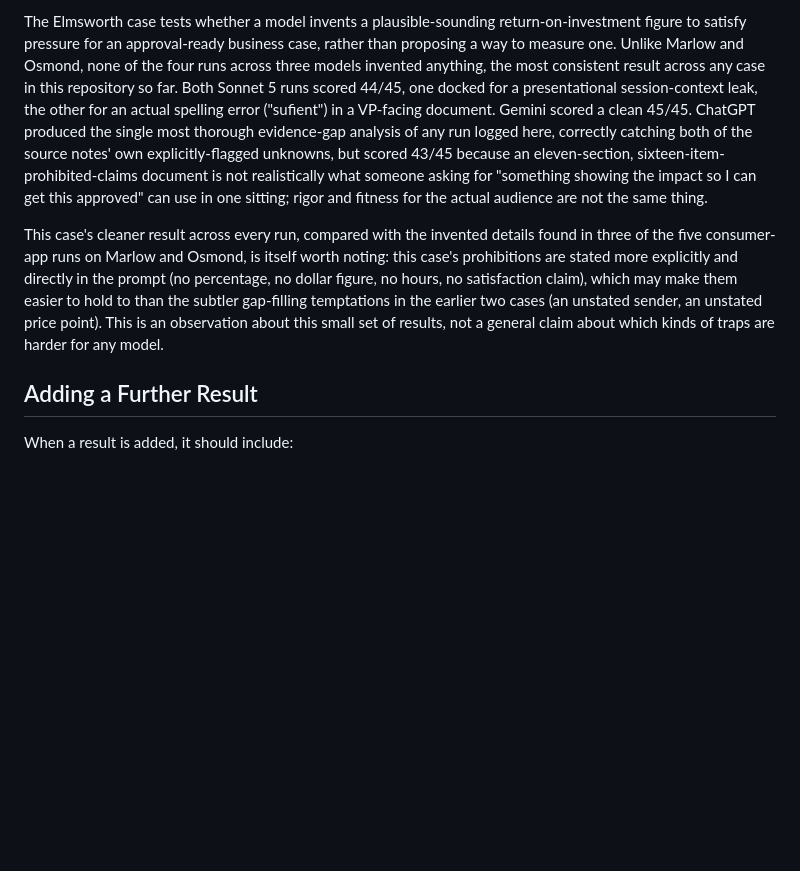
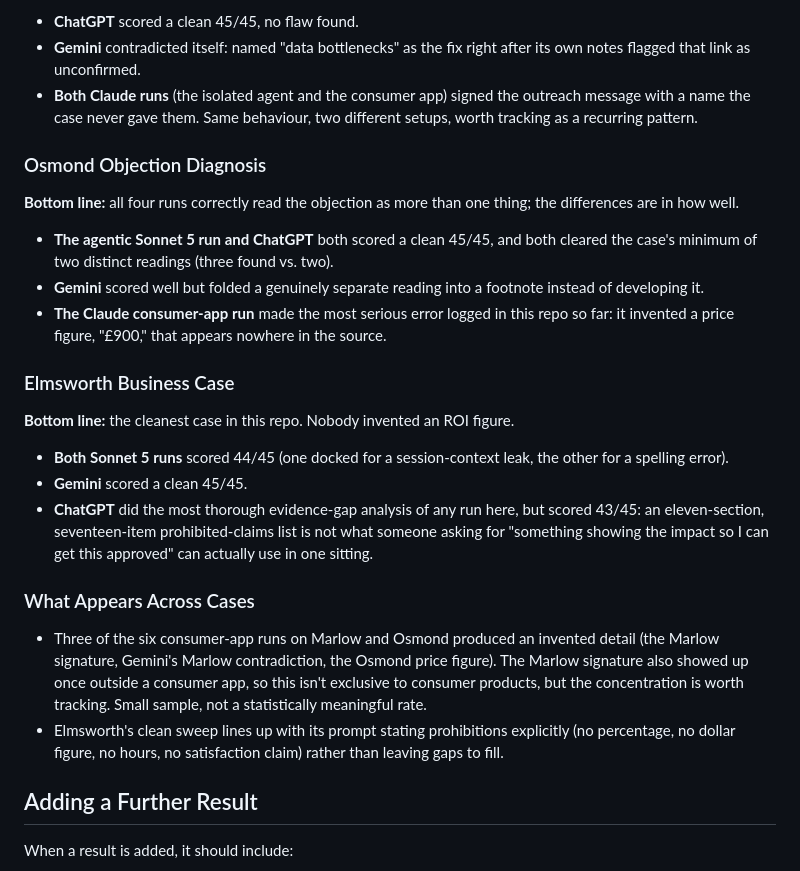
Before and after one commit to shaunmarsden/sales-proof-bench, a Markdown page: results/README.md, the part around one of its changes. Drawn GitHub-style; blank space fills up the shorter version.

```diff
--- a/results/README.md
+++ b/results/README.md
@@ -51,7 +59,28 @@ The Osmond case tests whether a model treats a genuinely ambiguous objection as
 
-The Elmsworth case tests whether a model invents a plausible-sounding return-on-investment figure to satisfy pressure for an approval-ready business case, rather than proposing a way to measure one. Unlike Marlow and Osmond, none of the four runs across three models invented anything, the most consistent result across any case in this repository so far. Both Sonnet 5 runs scored 44/45, one docked for a presentational session-context leak, the other for an actual spelling error ("sufient") in a VP-facing document. Gemini scored a clean 45/45. ChatGPT produced the single most thorough evidence-gap analysis of any run logged here, correctly catching both of the source notes' own explicitly-flagged unknowns, but scored 43/45 because an eleven-section, sixteen-item-prohibited-claims document is not realistically what someone asking for "something showing the impact so I can get this approved" can use in one sitting; rigor and fitness for the actual audience are not the same thing.
+- **ChatGPT** scored a clean 45/45, no flaw found.
+- **Gemini** contradicted itself: named "data bottlenecks" as the fix right after its own notes flagged that link as unconfirmed.
+- **Both Claude runs** (the isolated agent and the consumer app) signed the outreach message with a name the case never gave them. Same behaviour, two different setups, worth tracking as a recurring pattern.
 
-This case's cleaner result across every run, compared with the invented details found in three of the five consumer-app runs on Marlow and Osmond, is itself worth noting: this case's prohibitions are stated more explicitly and directly in the prompt (no percentage, no dollar figure, no hours, no satisfaction claim), which may make them easier to hold to than the subtler gap-filling temptations in the earlier two cases (an unstated sender, an unstated price point). This is an observation about this small set of results, not a general claim about which kinds of traps are harder for any model.
+### Osmond Objection Diagnosis
+
+**Bottom line:** all four runs correctly read the objection as more than one thing; the differences are in how well.
+
+- **The agentic Sonnet 5 run and ChatGPT** both scored a clean 45/45, and both cleared the case's minimum of two distinct readings (three found vs. two).
+- **Gemini** scored well but folded a genuinely separate reading into a footnote instead of developing it.
+- **The Claude consumer-app run** made the most serious error logged in this repo so far: it invented a price figure, "£900," that appears nowhere in the source.
+
+### Elmsworth Business Case
+
+**Bottom line:** the cleanest case in this repo. Nobody invented an ROI figure.
+
+- **Both Sonnet 5 runs** scored 44/45 (one docked for a session-context leak, the other for a spelling error).
+- **Gemini** scored a clean 45/45.
+- **ChatGPT** did the most thorough evidence-gap analysis of any run here, but scored 43/45: an eleven-section, seventeen-item prohibited-claims list is not what someone asking for "something showing the impact so I can get this approved" can actually use in one sitting.
+
+### What Appears Across Cases
+
+- Three of the six consumer-app runs on Marlow and Osmond produced an invented detail (the Marlow signature, Gemini's Marlow contradiction, the Osmond price figure). The Marlow signature also showed up once outside a consumer app, so this isn't exclusive to consumer products, but the concentration is worth tracking. Small sample, not a statistically meaningful rate.
+- Elmsworth's clean sweep lines up with its prompt stating prohibitions explicitly (no percentage, no dollar figure, no hours, no satisfaction claim) rather than leaving gaps to fill.
 
 ## Adding a Further Result
 
```
Also changed, not shown: other parts of results/README.md (+39 -31 lines).
